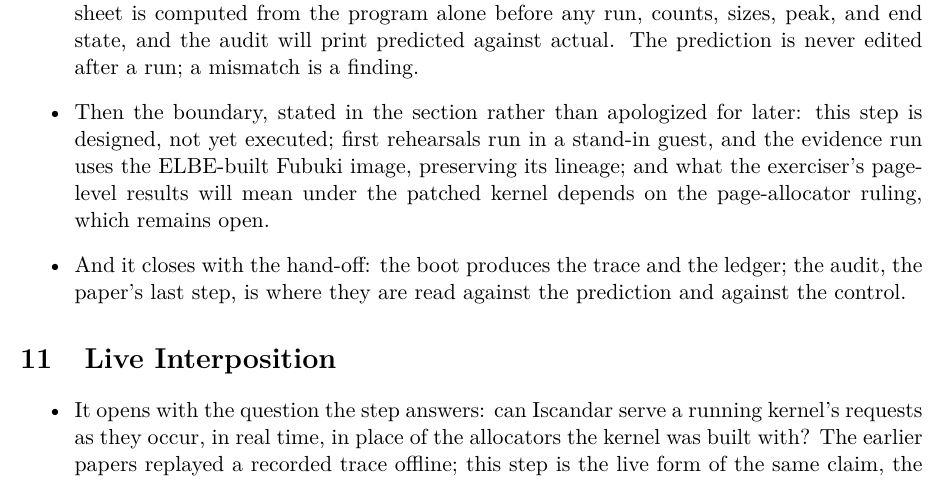
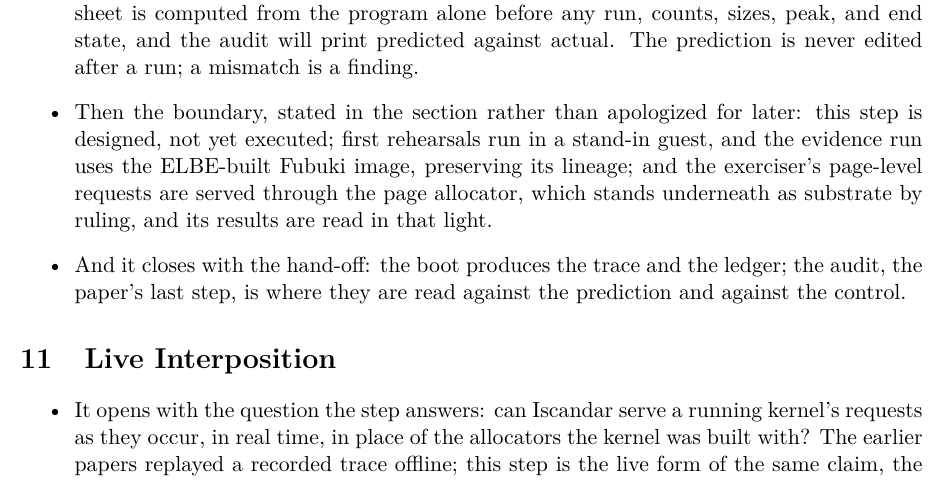
Before and after one commit to IronAutie/Iscandar-ram, a LaTeX paper (paper-3.tex): part of page 8 of 12, cut so that both start at the same text. Compiled offline with pdfLaTeX.

Commit message:
Section 10 resolved as stet: pattern finished, substrate ruling in place of the open question

```diff
--- a/paper-3.tex
+++ b/paper-3.tex
@@ -227,21 +227,22 @@ promoted here to evidence.
 \end{itemize}
 
 \section{Automatic Boot and the Page Exerciser}
-% Status: DESIGNED, NOT YET EXECUTED. The step's design is
-% recorded in the composition ledger; the exerciser's candidate
-% pattern stands in paper-3-exerciser-pattern-DRAFT.md,
-% unapproved. At Andrew's direction (2026-11-10) this section
-% stands on the pattern's shape; its exact counts enter the
-% paper later, as part of the prediction sheet itself. Laid
-% down 2026-11-10 at Andrew's direction, in the itemized style
-% of the Sift section, after being shown to him in draft.
+% Status: DESIGNED, NOT YET EXECUTED; resolved as stet by
+% Andrew 2026-11-11. The step's design is recorded in the
+% composition ledger. The exerciser's pattern was finished
+% 2026-11-11 (paper-3-exerciser-pattern.md: scale factor 16,
+% the two largest classes as anchors) and implemented as a
+% boot-up application (exerciser/ in this repo). Its exact
+% counts enter the paper later, as part of the prediction
+% sheet itself. Laid down 2026-11-10 at Andrew's direction,
+% in the itemized style of the Sift section.
 
 \begin{itemize}
 \item It opens with the question the step answers: how do you run the patched system so that the evidence is complete, repeatable, and untouched by human timing, and so that part of the load is known exactly in advance?
 \item Then the arrangement: the patched Fubuki boots unattended under QEMU at 512 MB, with the page tracepoints armed from t=0; a boot service runs the exerciser; and the finish step exports the trace and the exerciser's ledger and shuts the guest down. Two workloads share the boot: the system's own startup, uncontrolled, and the exerciser, controlled to the last allocation.
 \item Then the exerciser itself: a fixed program of page allocations in classes from 1 to 128 pages, arranged in phases, a build-up, a partial release that leaves anchors standing, churn cycles that re-allocate exactly what was released, and a final drain to zero. It writes its own ledger as it runs. It opens with a console menu under a 10-second timeout whose default is the standard run, the extended run with more churn standing as the second option, because the evidence boot is unattended and the menu exists for the rehearsals.
 \item Then the discipline that gives the step its force: because the program is fixed, a prediction sheet is computed from the program alone before any run, counts, sizes, peak, and end state, and the audit will print predicted against actual. The prediction is never edited after a run; a mismatch is a finding.
-\item Then the boundary, stated in the section rather than apologized for later: this step is designed, not yet executed; first rehearsals run in a stand-in guest, and the evidence run uses the ELBE-built Fubuki image, preserving its lineage; and what the exerciser's page-level results will mean under the patched kernel depends on the page-allocator ruling, which remains open.
+\item Then the boundary, stated in the section rather than apologized for later: this step is designed, not yet executed; first rehearsals run in a stand-in guest, and the evidence run uses the ELBE-built Fubuki image, preserving its lineage; and the exerciser's page-level requests are served through the page allocator, which stands underneath as substrate by ruling, and its results are read in that light.
 \item And it closes with the hand-off: the boot produces the trace and the ledger; the audit, the paper's last step, is where they are read against the prediction and against the control.
 \end{itemize}
 
```
